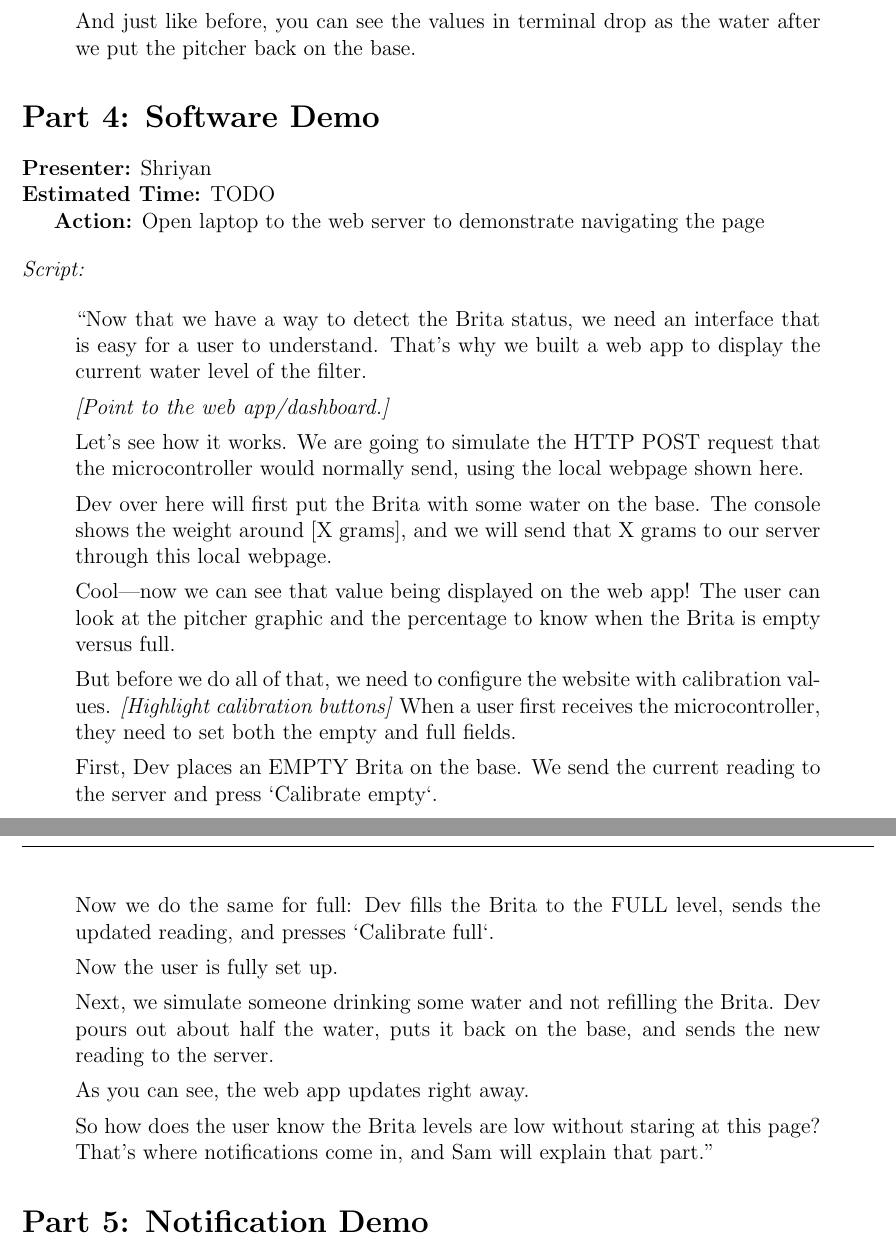
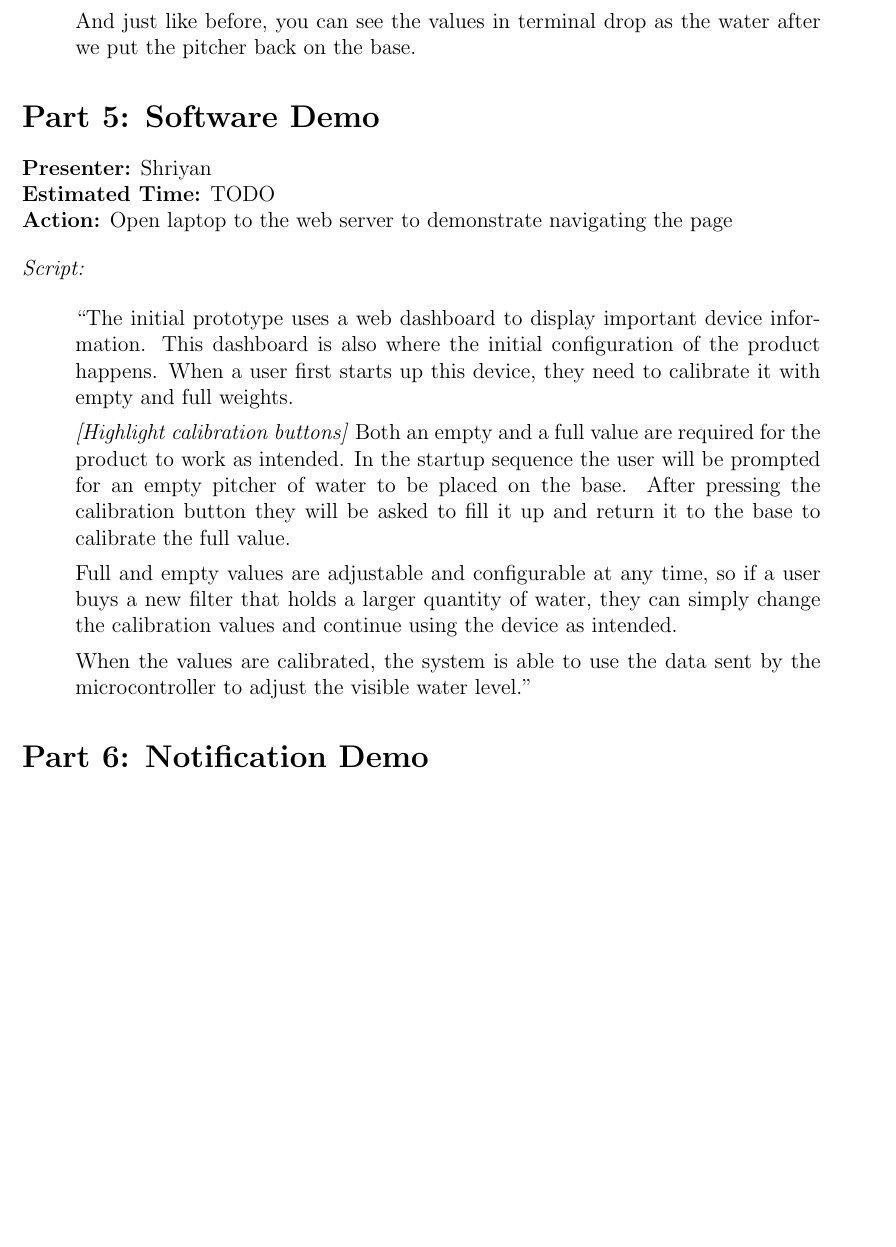
Before and after one commit to ShriyanGote/cse123a-project, a LaTeX document (Documentation/Demo-Script.tex): two parts of pages 3 and 4 of 5 before the commit and part of page 3 of 5 after it, the two joined at a grey line, cut so that both start at the same text, the shorter picture padded with empty space. Compiled offline with pdfLaTeX.

```diff
--- a/Documentation/Demo-Script.tex
+++ b/Documentation/Demo-Script.tex
@@ -112,44 +112,27 @@
 
 % show how software works
 
-\section*{Part 4: Software Demo}
+\section*{Part 5: Software Demo}
 \noindent\textbf{Presenter:} Shriyan\\
 \noindent\textbf{Estimated Time:} TODO
 
-\textbf{Action:} Open laptop to the web server to demonstrate navigating the page
+\noindent\textbf{Action:} Open laptop to the web server to demonstrate navigating the page
 
 \bigskip
 \noindent\textit{Script:}
 
 \begin{quote}
-``Now that we have a way to detect the Brita status, we need an interface that is easy for a user to understand. That's why we built a web app to display the current water level of the filter.
+``The initial prototype uses a web dashboard to display important device information. This dashboard is also where the initial configuration of the product happens. When a user first starts up this device, they need to calibrate it with empty and full weights.
 
-\textit{[Point to the web app/dashboard.]}
+\textit{[Highlight calibration buttons]} Both an empty and a full value are required for the product to work as intended. In the startup sequence the user will be prompted for an empty pitcher of water to be placed on the base. After pressing the calibration button they will be asked to fill it up and return it to the base to calibrate the full value.
 
-Let's see how it works. We are going to simulate the HTTP POST request that the microcontroller would normally send, using the local webpage shown here.
+Full and empty values are adjustable and configurable at any time, so if a user buys a new filter that holds a larger quantity of water, they can simply change the calibration values and continue using the device as intended.
 
-Dev over here will first put the Brita with some water on the base. The console shows the weight around [X grams], and we will send that X grams to our server through this local webpage.
-
-Cool—now we can see that value being displayed on the web app! The user can look at the pitcher graphic and the percentage to know when the Brita is empty versus full.
-
-But before we do all of that, we need to configure the website with calibration values.
-\textit{[Highlight calibration buttons]} When a user first receives the microcontroller, they need to set both the empty and full fields.
-
-First, Dev places an EMPTY Brita on the base. We send the current reading to the server and press `Calibrate empty`.
-
-Now we do the same for full: Dev fills the Brita to the FULL level, sends the updated reading, and presses `Calibrate full`.
-
-Now the user is fully set up.
-
-Next, we simulate someone drinking some water and not refilling the Brita. Dev pours out about half the water, puts it back on the base, and sends the new reading to the server.
-
-As you can see, the web app updates right away.
-
-So how does the user know the Brita levels are low without staring at this page? That's where notifications come in, and Sam will explain that part.''
+When the values are calibrated, the system is able to use the data sent by the microcontroller to adjust the visible water level."
 \end{quote}
 
 % show how notifications work
-\section*{Part 5: Notification Demo}
+\section*{Part 6: Notification Demo}
 \noindent\textbf{Presenter:} Sam\\
 \noindent\textbf{Estimated Time:} TODO
 
```
Also changed, not shown: Documentation/Demo-Script.pdf, Documentation/Demo-Script.tex (6 more changed lines).
